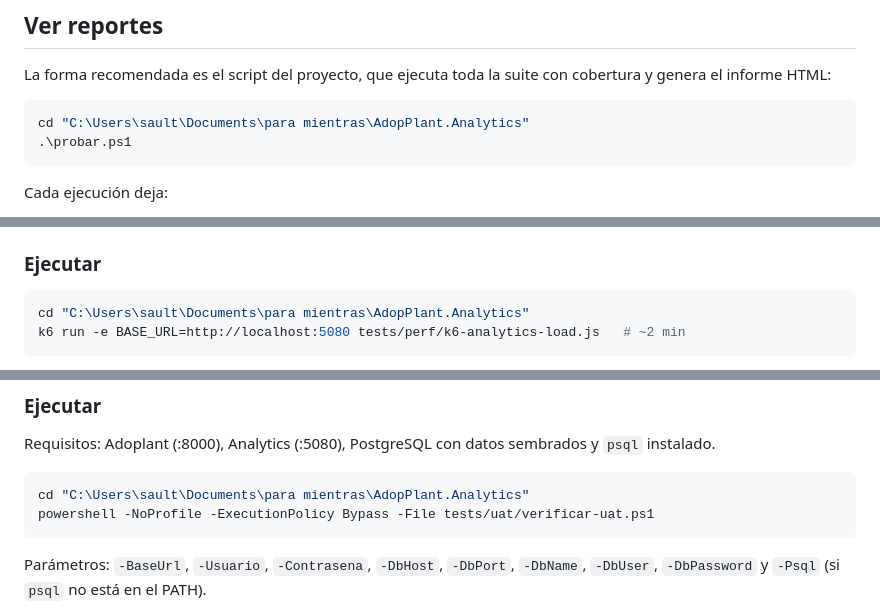
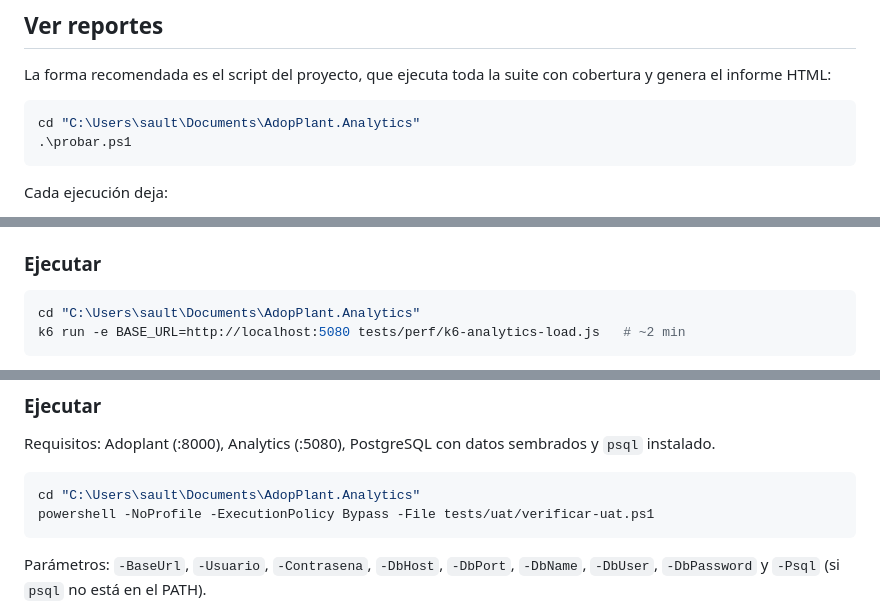
Before and after one commit to SaulOrlando/web-dmin, a Markdown page: README.md, 3 parts joined by grey strips. Rendered like a GitHub page.

Commit message:
Se actualizo el readme

````diff
--- a/README.md
+++ b/README.md
@@ -67,7 +67,7 @@ La forma recomendada es el script del proyecto, que ejecuta toda la suite con co
 y genera el informe HTML:
 
 ```powershell
-cd "C:\Users\sault\Documents\para mientras\AdopPlant.Analytics"
+cd "C:\Users\sault\Documents\AdopPlant.Analytics"
 .\probar.ps1
 ```
 
@@ -118,7 +118,7 @@ concurrentes durante 2 minutos** contra `GET /api/metricas/resumen` y
 ### Ejecutar
 
 ```powershell
-cd "C:\Users\sault\Documents\para mientras\AdopPlant.Analytics"
+cd "C:\Users\sault\Documents\AdopPlant.Analytics"
 k6 run -e BASE_URL=http://localhost:5080 tests/perf/k6-analytics-load.js   # ~2 min
 ```
 
@@ -164,7 +164,7 @@ Requisitos: Adoplant (:8000), Analytics (:5080), PostgreSQL con datos sembrados
 `psql` instalado.
 
 ```powershell
-cd "C:\Users\sault\Documents\para mientras\AdopPlant.Analytics"
+cd "C:\Users\sault\Documents\AdopPlant.Analytics"
 powershell -NoProfile -ExecutionPolicy Bypass -File tests/uat/verificar-uat.ps1
 ```
 
````
Also changed, not shown: 1 other file.
